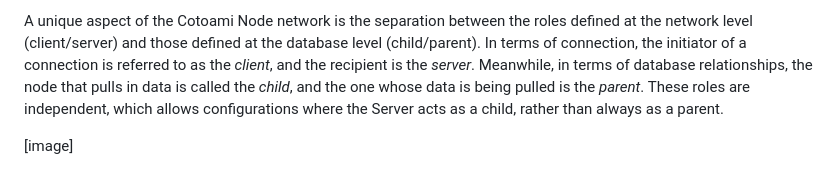
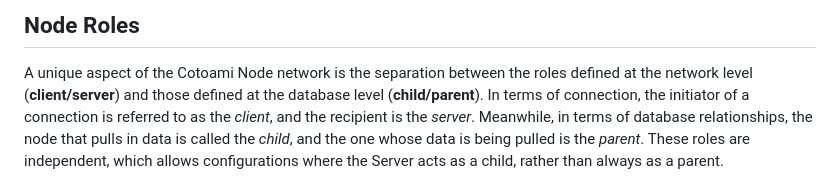
Before and after one commit to cotoami/cotoami-remake, a Markdown page: cotoami_node/README.md, the part around the change printed below. Rendered like a GitHub page.

Commit message:
docs(node): node-roles.png in README.md

```diff
--- a/cotoami_node/README.md
+++ b/cotoami_node/README.md
@@ -6,5 +6,5 @@ Cotoami Node Server provides a Cotoami database that is intended to be accessed
 
-A unique aspect of the Cotoami Node network is the separation between the roles defined at the network level (client/server) and those defined at the database level (child/parent). In terms of connection, the initiator of a connection is referred to as the *client*, and the recipient is the *server*. Meanwhile, in terms of database relationships, the node that pulls in data is called the *child*, and the one whose data is being pulled is the *parent*. These roles are independent, which allows configurations where the Server acts as a child, rather than always as a parent.
+## Node Roles
 
-[image]
+A unique aspect of the Cotoami Node network is the separation between the roles defined at the network level (**client/server**) and those defined at the database level (**child/parent**). In terms of connection, the initiator of a connection is referred to as the *client*, and the recipient is the *server*. Meanwhile, in terms of database relationships, the node that pulls in data is called the *child*, and the one whose data is being pulled is the *parent*. These roles are independent, which allows configurations where the Server acts as a child, rather than always as a parent.
 
```
Also changed, not shown: other parts of cotoami_node/README.md (+4 -2 lines), cotoami_node/docs/images/node-roles.png (added).
